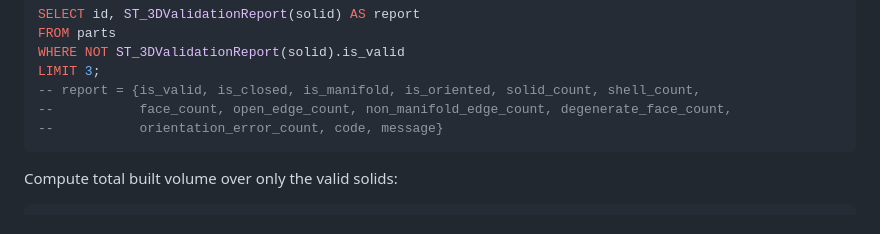
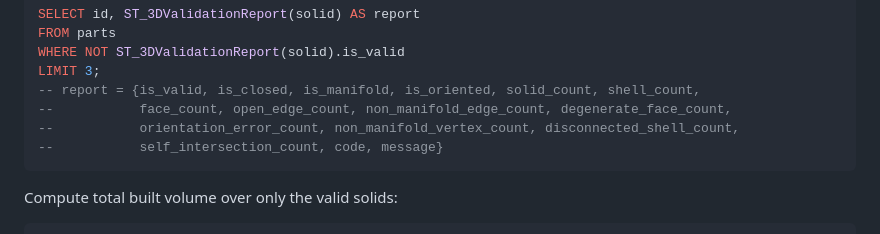
Before and after one commit to cityjson/duckdb-3d, a Markdown page: docs/EXAMPLE.md, the part around one of its changes. Rendered like a GitHub page.

````diff
--- a/docs/EXAMPLE.md
+++ b/docs/EXAMPLE.md
@@ -158,7 +158,8 @@ WHERE NOT ST_3DValidationReport(solid).is_valid
 LIMIT 3;
 -- report = {is_valid, is_closed, is_manifold, is_oriented, solid_count, shell_count,
 --           face_count, open_edge_count, non_manifold_edge_count, degenerate_face_count,
---           orientation_error_count, code, message}
+--           orientation_error_count, non_manifold_vertex_count, disconnected_shell_count,
+--           self_intersection_count, code, message}
 ```
 
 Compute total built volume over only the valid solids:
````
Also changed, not shown: other parts of docs/EXAMPLE.md (+12 -11 lines).
